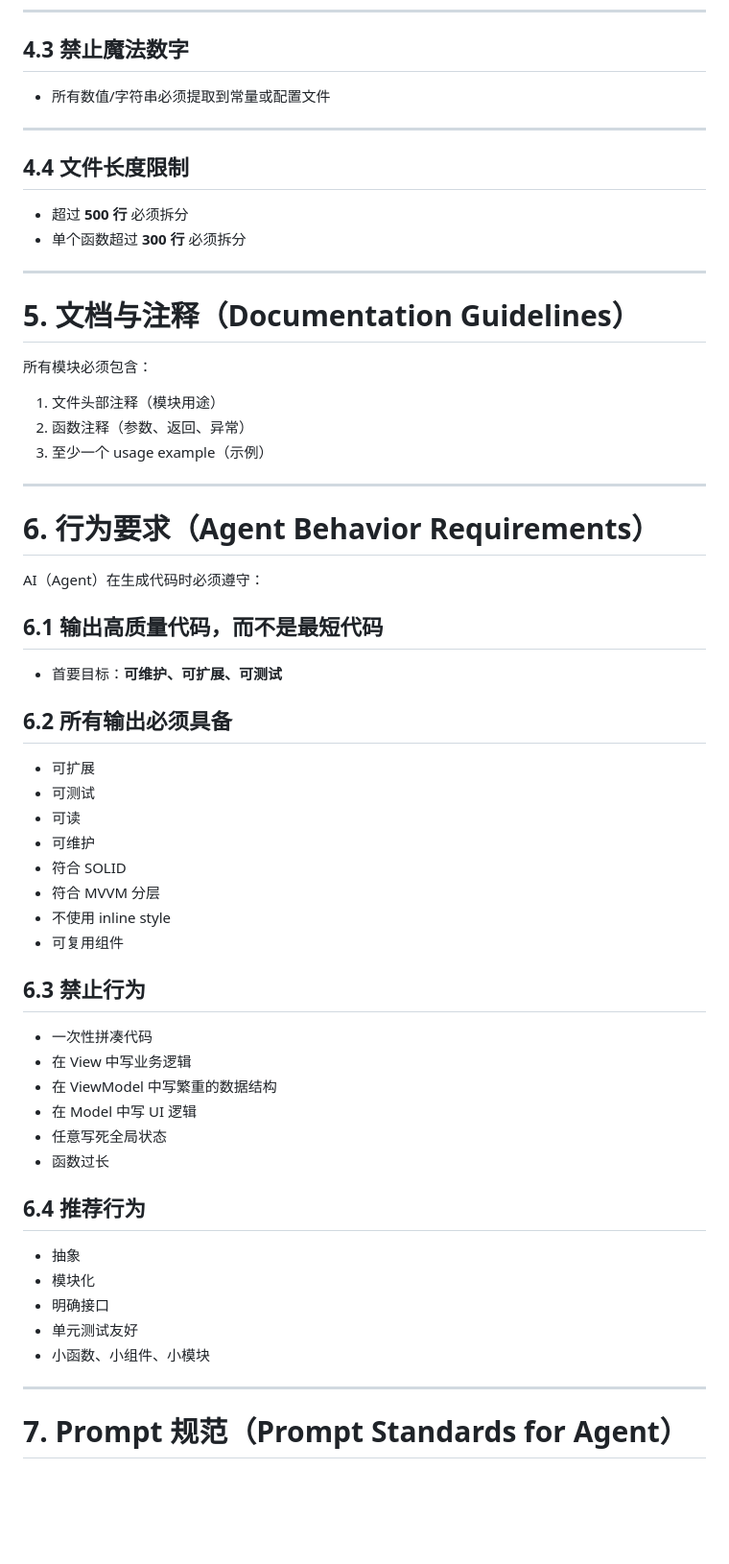
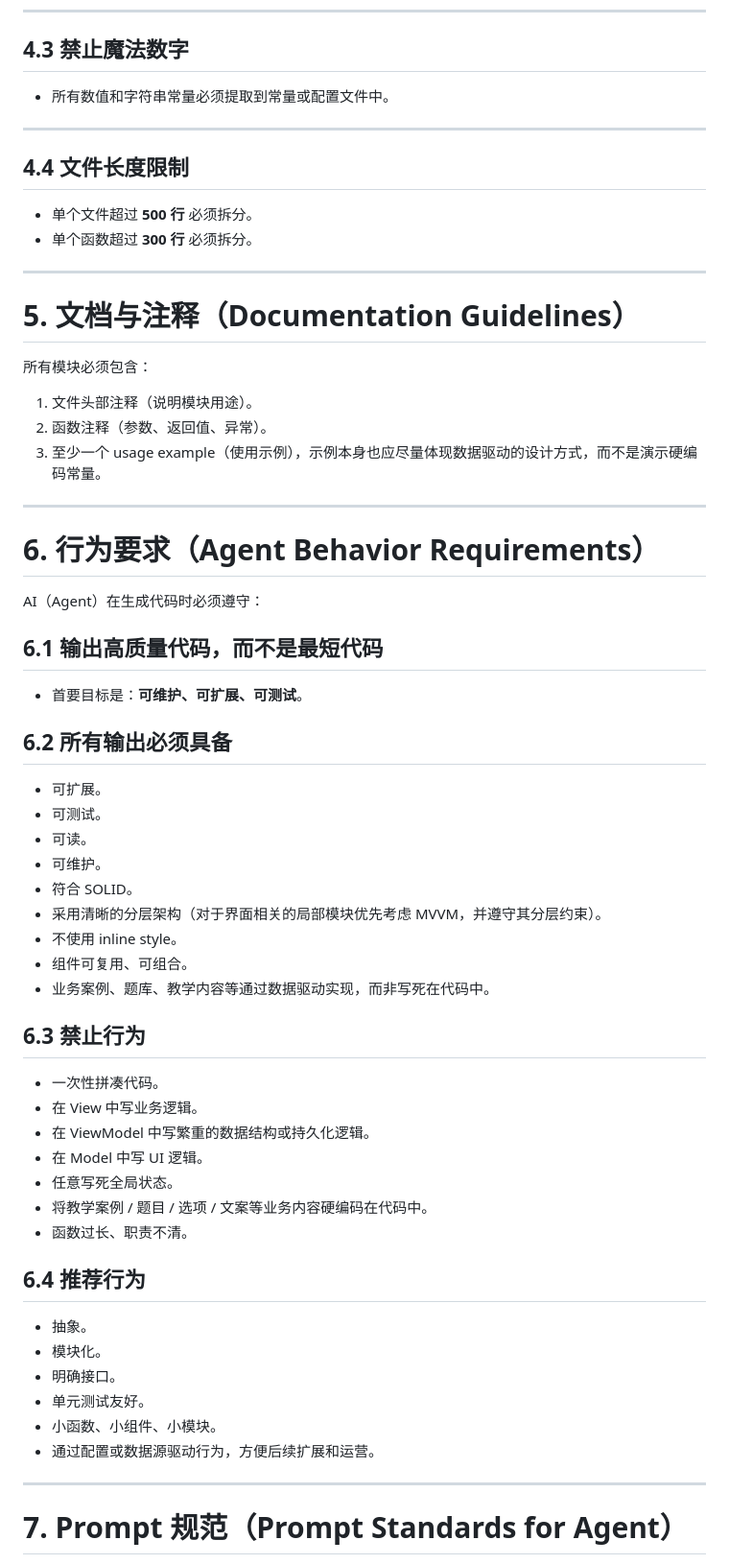
Before and after one commit to Bistard/Learning-OS-demo, a Markdown page: AGENT.md, the part around one of its changes. Shown at 96% size. Rendered like a GitHub page; blank space fills up the shorter version.

```diff
--- a/AGENT.md
+++ b/AGENT.md
@@ -147,14 +153,14 @@
 
 ## 4.3 禁止魔法数字
 
-* 所有数值/字符串必须提取到常量或配置文件
+- 所有数值和字符串常量必须提取到常量或配置文件中。
 
 ---
 
 ## 4.4 文件长度限制
 
-* 超过 **500 行** 必须拆分
-* 单个函数超过 **300 行** 必须拆分
+- 单个文件超过 **500 行** 必须拆分。
+- 单个函数超过 **300 行** 必须拆分。
 
 ---
 
@@ -162,9 +168,9 @@
 
 所有模块必须包含：
 
-1. 文件头部注释（模块用途）
-2. 函数注释（参数、返回、异常）
-3. 至少一个 usage example（示例）
+1. 文件头部注释（说明模块用途）。
+2. 函数注释（参数、返回值、异常）。
+3. 至少一个 usage example（使用示例），示例本身也应尽量体现数据驱动的设计方式，而不是演示硬编码常量。
 
 ---
 
@@ -174,35 +180,38 @@ AI（Agent）在生成代码时必须遵守：
 
 ## 6.1 输出高质量代码，而不是最短代码
 
-* 首要目标：**可维护、可扩展、可测试**
+- 首要目标是：**可维护、可扩展、可测试**。
 
 ## 6.2 所有输出必须具备
 
-* 可扩展
-* 可测试
-* 可读
-* 可维护
-* 符合 SOLID
-* 符合 MVVM 分层
-* 不使用 inline style
-* 可复用组件
+- 可扩展。
+- 可测试。
+- 可读。
+- 可维护。
+- 符合 SOLID。
+- 采用清晰的分层架构（对于界面相关的局部模块优先考虑 MVVM，并遵守其分层约束）。
+- 不使用 inline style。
+- 组件可复用、可组合。
+- 业务案例、题库、教学内容等通过数据驱动实现，而非写死在代码中。
 
 ## 6.3 禁止行为
 
-* 一次性拼凑代码
-* 在 View 中写业务逻辑
-* 在 ViewModel 中写繁重的数据结构
-* 在 Model 中写 UI 逻辑
-* 任意写死全局状态
-* 函数过长
+- 一次性拼凑代码。
+- 在 View 中写业务逻辑。
+- 在 ViewModel 中写繁重的数据结构或持久化逻辑。
+- 在 Model 中写 UI 逻辑。
+- 任意写死全局状态。
+- 将教学案例 / 题目 / 选项 / 文案等业务内容硬编码在代码中。
+- 函数过长、职责不清。
 
 ## 6.4 推荐行为
 
-* 抽象
-* 模块化
-* 明确接口
-* 单元测试友好
-* 小函数、小组件、小模块
+- 抽象。
+- 模块化。
+- 明确接口。
+- 单元测试友好。
+- 小函数、小组件、小模块。
+- 通过配置或数据源驱动行为，方便后续扩展和运营。
 
 ---
 
```
Also changed, not shown: other parts of AGENT.md (+82 -74 lines).
